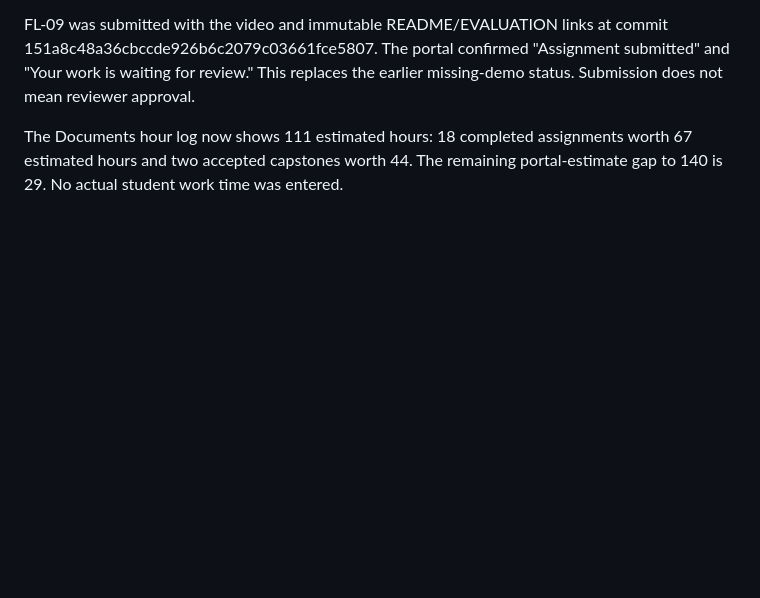
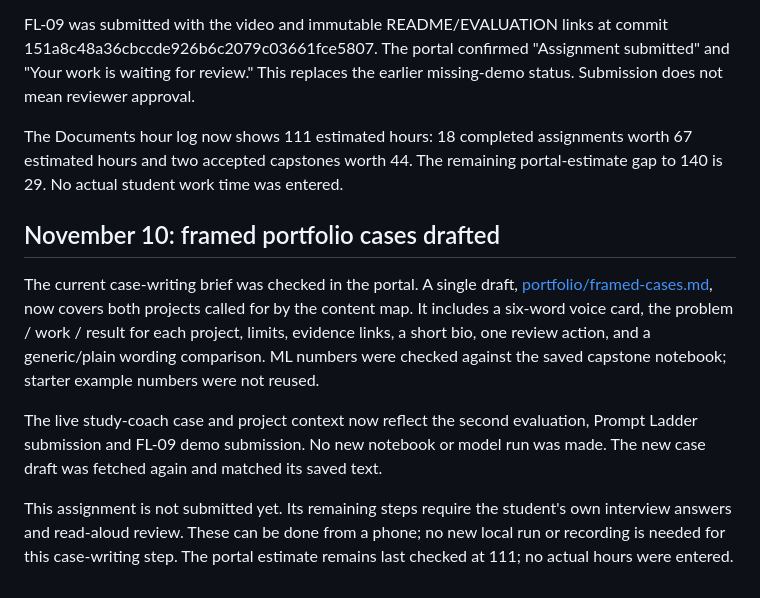
Before and after one commit to YassinKhodir/yassin-flyrank-ml-internship, a Markdown page: work/ai_fluency/PROGRESS.md, the part around the change. Rendered like a GitHub page; blank space fills up the shorter version.

Commit message:
Record case assignment draft and remaining student review

```diff
--- a/work/ai_fluency/PROGRESS.md
+++ b/work/ai_fluency/PROGRESS.md
@@ -165,3 +165,21 @@ the earlier missing-demo status. Submission does not mean reviewer approval.
 The Documents hour log now shows 111 estimated hours: 18 completed assignments
 worth 67 estimated hours and two accepted capstones worth 44. The remaining
 portal-estimate gap to 140 is 29. No actual student work time was entered.
+
+
+## November 10: framed portfolio cases drafted
+The current case-writing brief was checked in the portal. A single draft,
+[portfolio/framed-cases.md](portfolio/framed-cases.md), now covers both projects
+called for by the content map. It includes a six-word voice card, the problem /
+work / result for each project, limits, evidence links, a short bio, one review
+action, and a generic/plain wording comparison. ML numbers were checked against
+the saved capstone notebook; starter example numbers were not reused.
+
+The live study-coach case and project context now reflect the second evaluation,
+Prompt Ladder submission and FL-09 demo submission. No new notebook or model
+run was made. The new case draft was fetched again and matched its saved text.
+
+This assignment is not submitted yet. Its remaining steps require the student's
+own interview answers and read-aloud review. These can be done from a phone;
+no new local run or recording is needed for this case-writing step. The portal
+estimate remains last checked at 111; no actual hours were entered.
```
